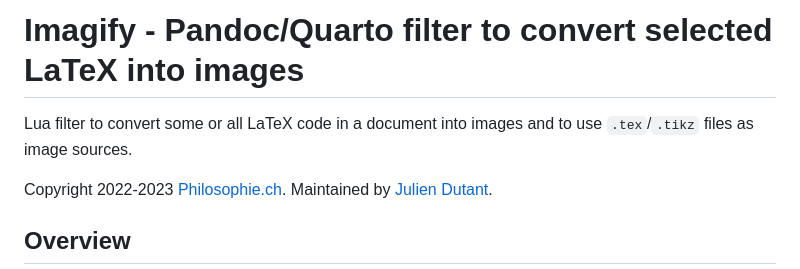
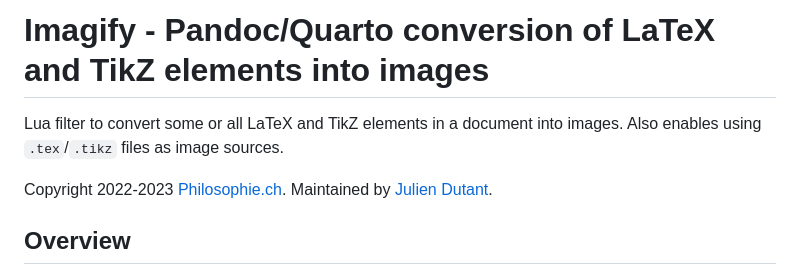
Before and after one commit to dialoa/imagify, a Markdown page: docs/manual.md, the part around the change. Rendered like a GitHub page.

```diff
--- a/docs/manual.md
+++ b/docs/manual.md
@@ -1,8 +1,8 @@
-Imagify - Pandoc/Quarto filter to convert selected LaTeX into images
-====================================================================
+Imagify - Pandoc/Quarto conversion of LaTeX and TikZ elements into images
+=========================================================================
 
-Lua filter to convert some or all LaTeX code in a document into
-images and to use `.tex`/`.tikz` files as image sources.
+Lua filter to convert some or all LaTeX and TikZ elements in a document into
+images. Also enables using `.tex`/`.tikz` files as image sources.
 
 Copyright 2022-2023 [Philosophie.ch][Philoch]. Maintained by
 [Julien Dutant][JDutant].
```
